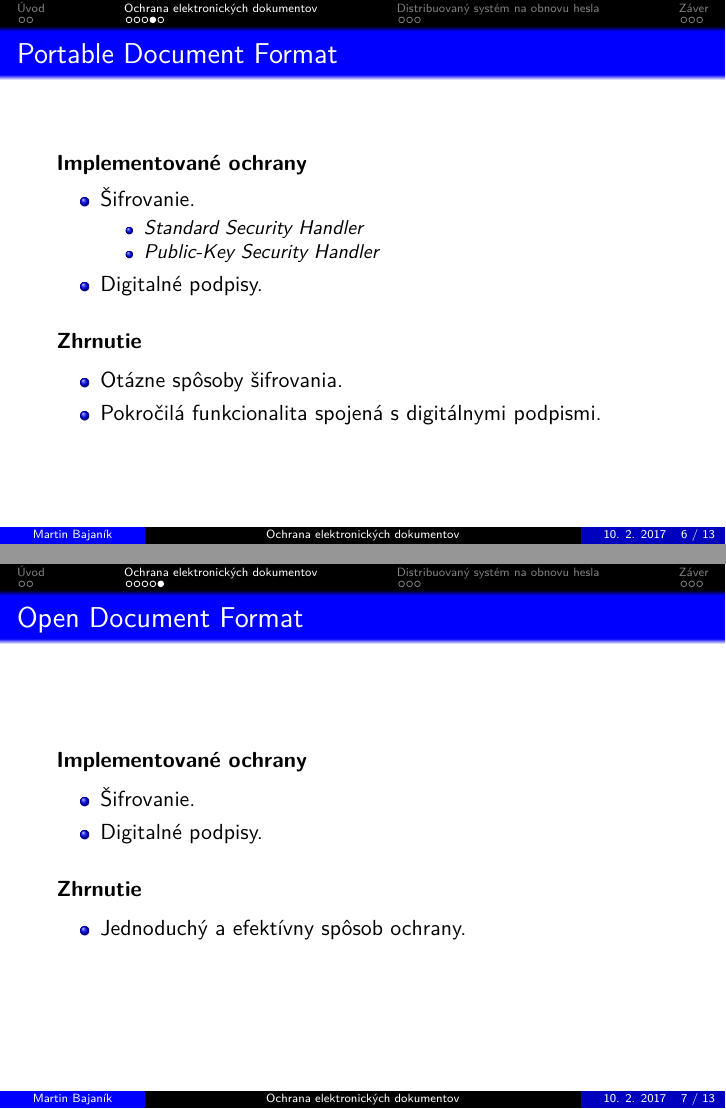
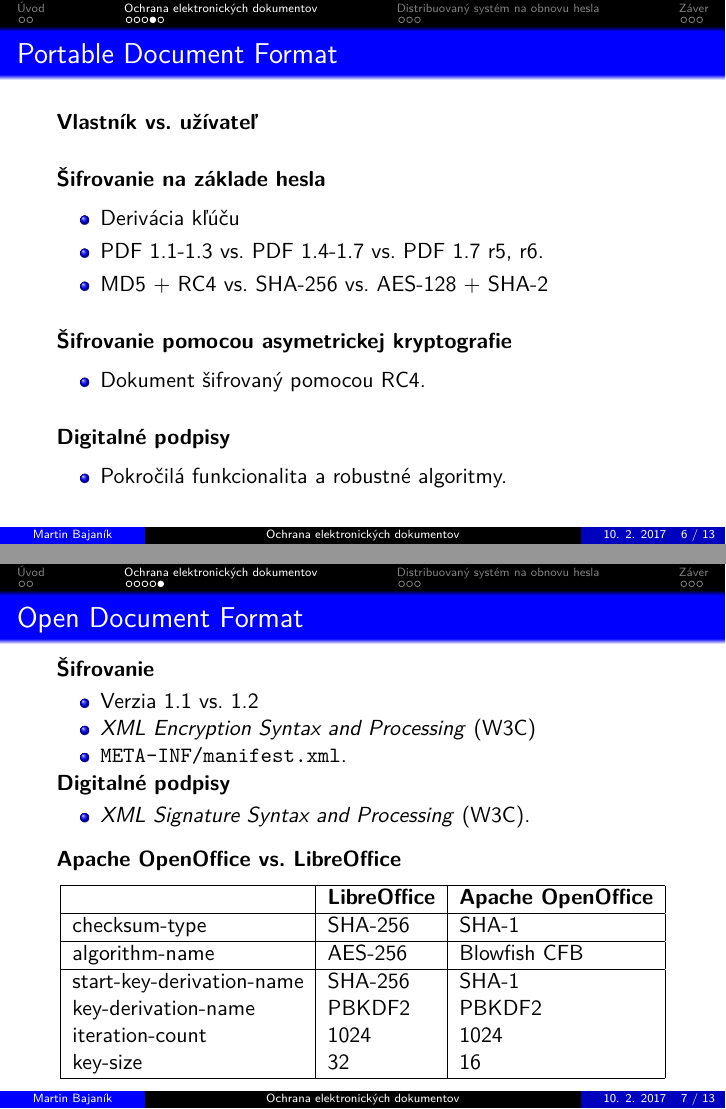
Before and after one commit to bayotop/dprf, LaTeX slides (presentation/dp-presentation.tex): pages 6 and 7 of 13, joined at a grey line. Compiled offline with pdfLaTeX.

Commit message:
odt, pdf in presentation

```diff
--- a/presentation/dp-presentation.tex
+++ b/presentation/dp-presentation.tex
@@ -157,22 +157,24 @@ pdflang    = {cs}
 
 \begin{frame}
 	\frametitle{Portable Document Format}
-	\itemtitle{Implementované ochrany}
+	\itemtitle{Vlastník vs. užívateľ} \\
+	\bigskip
+	\itemtitle{Šifrovanie na základe hesla}
 	\begin{itemize}
-		\item Šifrovanie.
-		\begin{itemize}
-			\item \textit{Standard Security Handler}
-			\item \textit{Public-Key Security Handler}
-		\end{itemize}
-		\item Digitalné podpisy.
+		\item Derivácia kľúču
+		\item PDF 1.1-1.3 vs. PDF 1.4-1.7 vs. PDF 1.7 r5, r6.
+		\item MD5 + RC4 vs. SHA-256 vs. AES-128 + SHA-2
 	\end{itemize}
 	\bigskip
-	\itemtitle{Zhrnutie}
+	\itemtitle{Šifrovanie pomocou asymetrickej kryptografie}
 	\begin{itemize}
-		\item Otázne spôsoby šifrovania.
-		\item Pokročilá funkcionalita spojená s digitálnymi podpismi.
+		\item Dokument šifrovaný pomocou RC4.
 	\end{itemize}
-
+	\bigskip
+	\itemtitle{Digitalné podpisy}
+	\begin{itemize}
+		\item Pokročilá funkcionalita a robustné algoritmy.
+	\end{itemize}
 
 \end{frame}
 
@@ -180,16 +182,36 @@ pdflang    = {cs}
 
 \begin{frame}
 	\frametitle{Open Document Format}
-	\itemtitle{Implementované ochrany}
+	\itemtitle{Šifrovanie}
 	\begin{itemize}
-		\item Šifrovanie.
-		\item Digitalné podpisy.
+		\item Verzia 1.1 vs. 1.2
+		\item \textit{XML Encryption Syntax and Processing} (W3C)
+		\item \texttt{META-INF/manifest.xml}.
+	\end{itemize}
+	\itemtitle{Digitalné podpisy}
+	\begin{itemize}
+		\item  \textit{XML Signature Syntax and Processing} (W3C).
 	\end{itemize}
 	\bigskip
-	\itemtitle{Zhrnutie}
-	\begin{itemize}
-		\item Jednoduchý a efektívny spôsob ochrany.
-	\end{itemize}
+	\itemtitle{Apache OpenOffice vs. LibreOffice}
+	\begin{table}[h]
+	\centering
+	\begin{tabular}{|l|l|l|}
+               \hline
+		&\textbf{LibreOffice}&\textbf{Apache OpenOffice}\\
+	\hline
+		checksum-type&SHA-256&SHA-1\\
+	\hline
+		algorithm-name&AES-256&Blowfish CFB\\
+	\hline
+		start-key-derivation-name&SHA-256&SHA-1\\
+		key-derivation-name&PBKDF2&PBKDF2\\
+		iteration-count&1024&1024\\
+		key-size&32&16\\
+	\hline
+           \end{tabular}
+	\end{table}
+
 \end{frame}
 
 %-----------------------------------------------------------------------------%
```
Also changed, not shown: presentation/dp-presentation.pdf.
